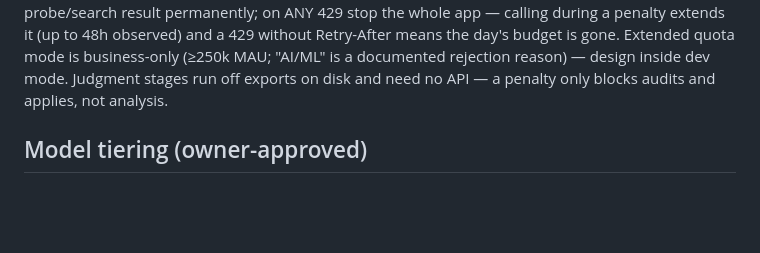
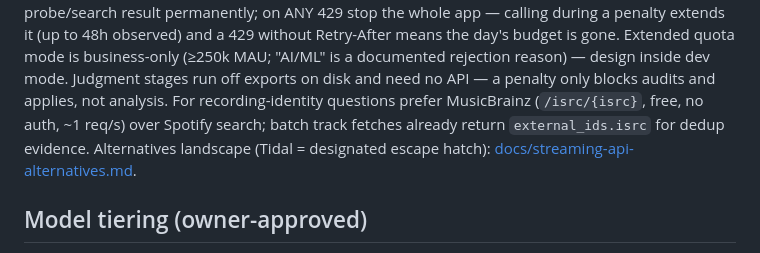
Before and after one commit to JoaoVictorDaijo/vibe-my-spotify, a Markdown page: CLAUDE.md, the part around the change. GitHub-like rendering; blank space fills up the shorter version.

Commit message:
docs: streaming-API alternatives research — Tidal escape hatch, MusicBrainz hybrid
Co-Authored-By: Claude Fable 5 <noreply@anthropic.com>

```diff
--- a/CLAUDE.md
+++ b/CLAUDE.md
@@ -42,7 +42,11 @@ extends it (up to 48h observed) and a 429 without Retry-After means the day's
 budget is gone. Extended quota mode is business-only (≥250k MAU; "AI/ML" is a
 documented rejection reason) — design inside dev mode. Judgment stages run
 off exports on disk and need no API — a penalty only blocks audits and
-applies, not analysis.
+applies, not analysis. For recording-identity questions prefer MusicBrainz
+(`/isrc/{isrc}`, free, no auth, ~1 req/s) over Spotify search; batch track
+fetches already return `external_ids.isrc` for dedup evidence. Alternatives
+landscape (Tidal = designated escape hatch):
+[docs/streaming-api-alternatives.md](docs/streaming-api-alternatives.md).
 
 ## Model tiering (owner-approved)
 
```
Also changed, not shown: docs/streaming-api-alternatives.md (added, +56 -0 lines).
